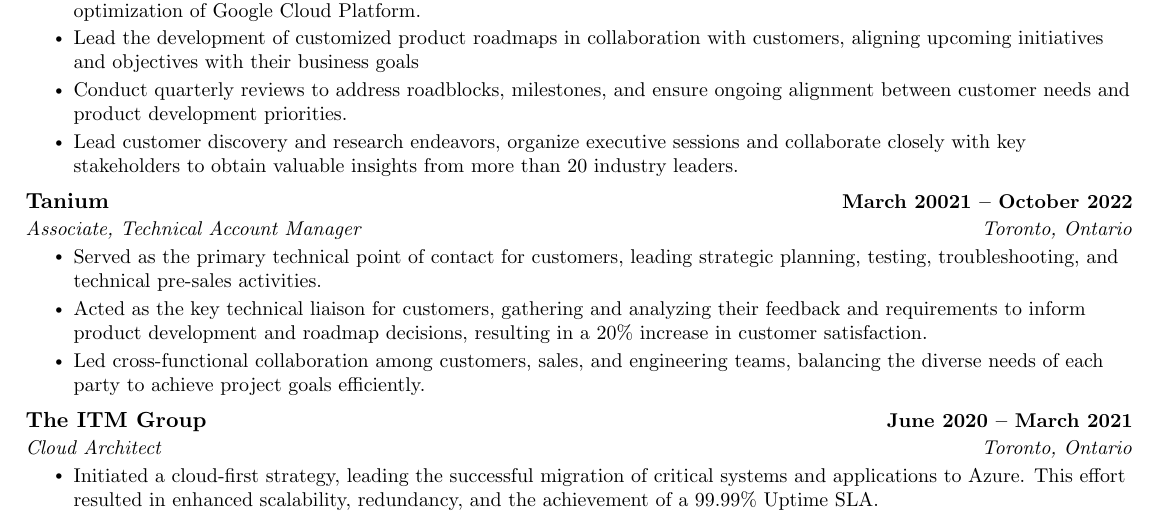
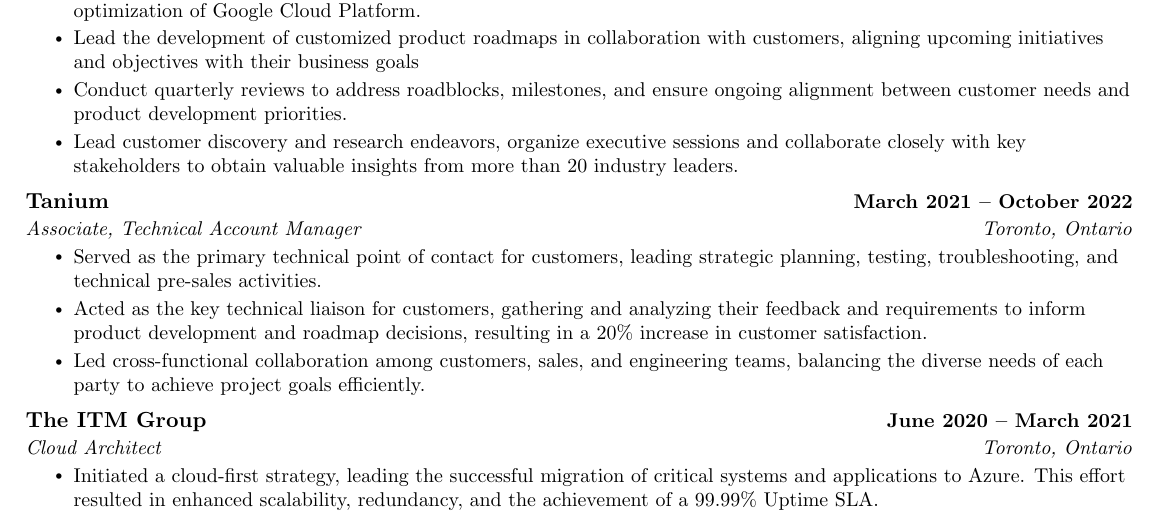
Before and after one commit to MatthewAquino/aquino-CV, a LaTeX document (main.tex): part of the page, cut so that both start at the same text. Compiled offline with pdfLaTeX.

Commit message:
Update main.tex

```diff
--- a/main.tex
+++ b/main.tex
@@ -147,7 +147,7 @@
       \resumeItemListEnd
 
     \resumeSubheading
-      {Tanium}{March 20021 -- October 2022}
+      {Tanium}{March 2021 -- October 2022}
       {Associate, Technical Account Manager}{Toronto, Ontario}
       \resumeItemListStart
         \resumeItem{Served as the primary technical point of contact for customers, leading strategic planning, testing, troubleshooting, and technical pre-sales activities.}
```
